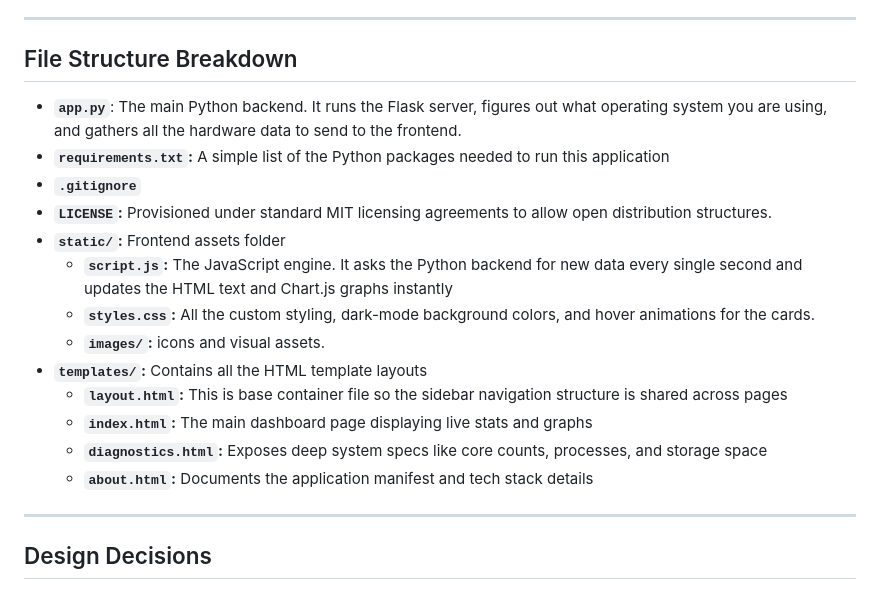
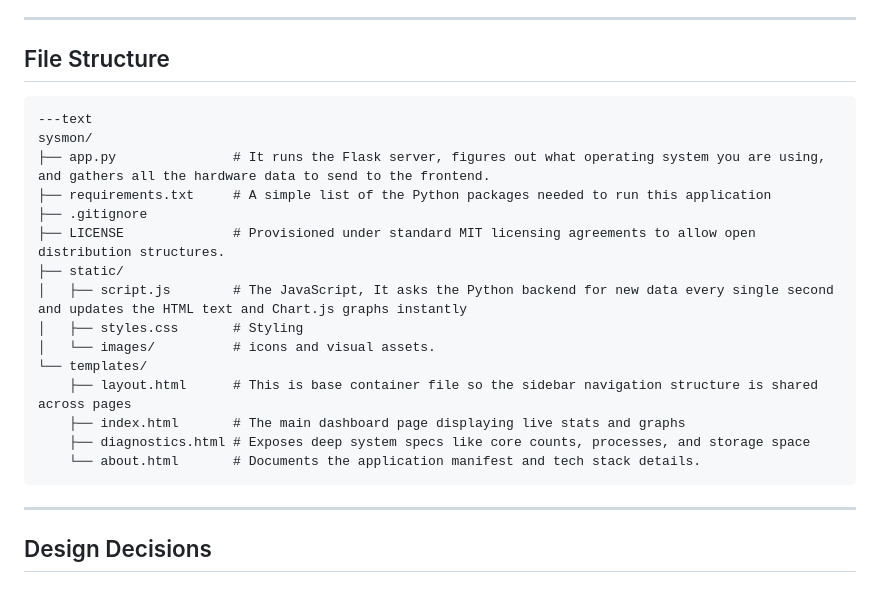
Before and after one commit to ahmd-sinan/SysMon, a Markdown page: README.md, the part around the change. Rendered like a GitHub page.

Commit message:
docs: updated README

````diff
--- a/README.md
+++ b/README.md
@@ -30,20 +30,24 @@ The project features an elegant, responsive dark-mode dashboard that displays co
 
 ---
 
-## File Structure Breakdown
-* **`app.py`**: The main Python backend. It runs the Flask server, figures out what operating system you are using, and gathers all the hardware data to send to the frontend.
-* **`requirements.txt`:** A simple list of the Python packages needed to run this application
-* **`.gitignore`**
-* **`LICENSE`:** Provisioned under standard MIT licensing agreements to allow open distribution structures.
-* **`static/`:** Frontend assets folder
-    * **`script.js`:** The JavaScript engine. It asks the Python backend for new data every single second and updates the HTML text and Chart.js graphs instantly
-    * **`styles.css`:** All the custom styling, dark-mode background colors, and hover animations for the cards.
-    * **`images/`:** icons and visual assets.
-* **`templates/`:** Contains all the HTML template layouts
-    * **`layout.html`:** This is base container file so the sidebar navigation structure is shared across pages
-    * **`index.html`:** The main dashboard page displaying live stats and graphs
-    * **`diagnostics.html`:** Exposes deep system specs like core counts, processes, and storage space
-    * **`about.html`:** Documents the application manifest and tech stack details
+## File Structure
+```
+---text
+sysmon/
+├── app.py               # It runs the Flask server, figures out what operating system you are using, and gathers all the hardware data to send to the frontend.
+├── requirements.txt     # A simple list of the Python packages needed to run this application
+├── .gitignore
+├── LICENSE              # Provisioned under standard MIT licensing agreements to allow open distribution structures.
+├── static/
+│   ├── script.js        # The JavaScript, It asks the Python backend for new data every single second and updates the HTML text and Chart.js graphs instantly
+│   ├── styles.css       # Styling
+│   └── images/          # icons and visual assets.
+└── templates/
+    ├── layout.html      # This is base container file so the sidebar navigation structure is shared across pages
+    ├── index.html       # The main dashboard page displaying live stats and graphs
+    ├── diagnostics.html # Exposes deep system specs like core counts, processes, and storage space
+    └── about.html       # Documents the application manifest and tech stack details.
+```
 
 ---
 
````
